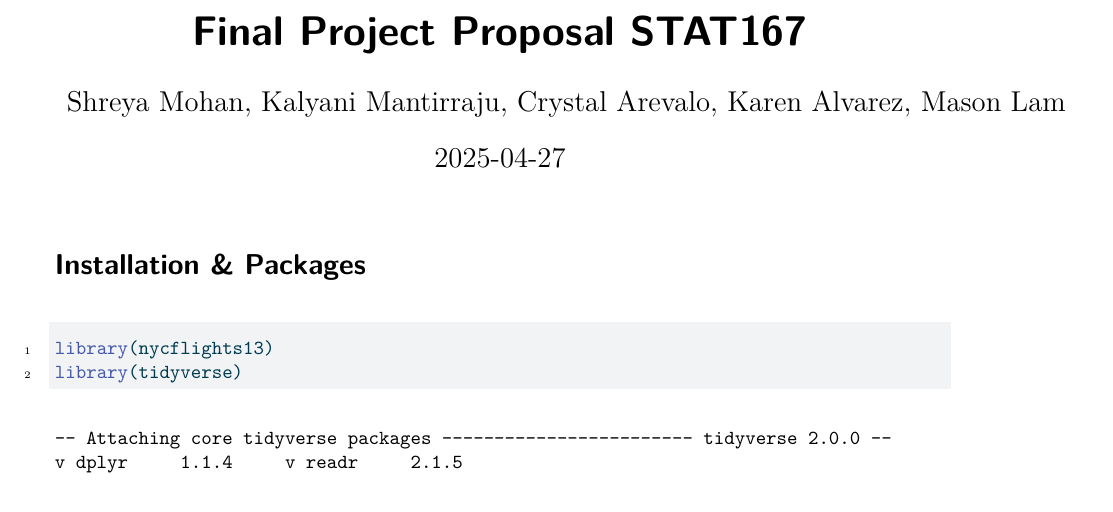
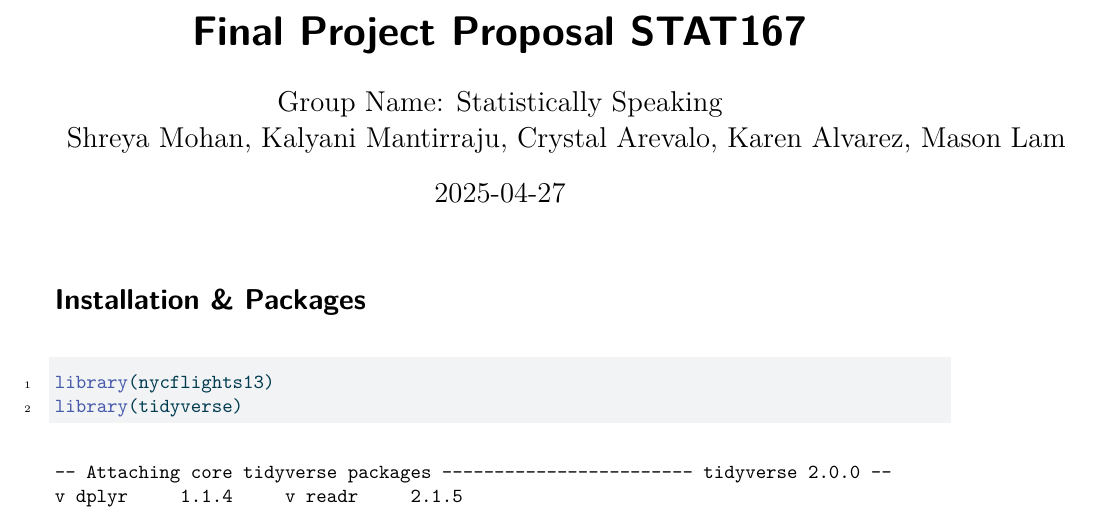
Before and after one commit to shreyyaa123/STAT167FinalProject, an R Markdown document (6-StatistciallySpeaking.Rmd): part of page 1 of 14, cut so that both start at the same text. The pictures show the output file 6-StatistciallySpeaking.pdf that the author committed with the source.

Commit message:
format changes

```diff
--- a/6-StatistciallySpeaking.Rmd
+++ b/6-StatistciallySpeaking.Rmd
@@ -1,6 +1,8 @@
 ---
 title: "Final Project Proposal STAT167"
-author: "Shreya Mohan, Kalyani Mantirraju, Crystal Arevalo, Karen Alvarez, Mason Lam"
+author:
+  - "Group Name: Statistically Speaking"
+  - "Shreya Mohan, Kalyani Mantirraju, Crystal Arevalo, Karen Alvarez, Mason Lam"
 date: "04/27/2025"
 format:
   html:
```
Also changed, not shown: 6-StatistciallySpeaking.pdf, 6-StatistciallySpeaking.Rmd (1 more changed lines).
